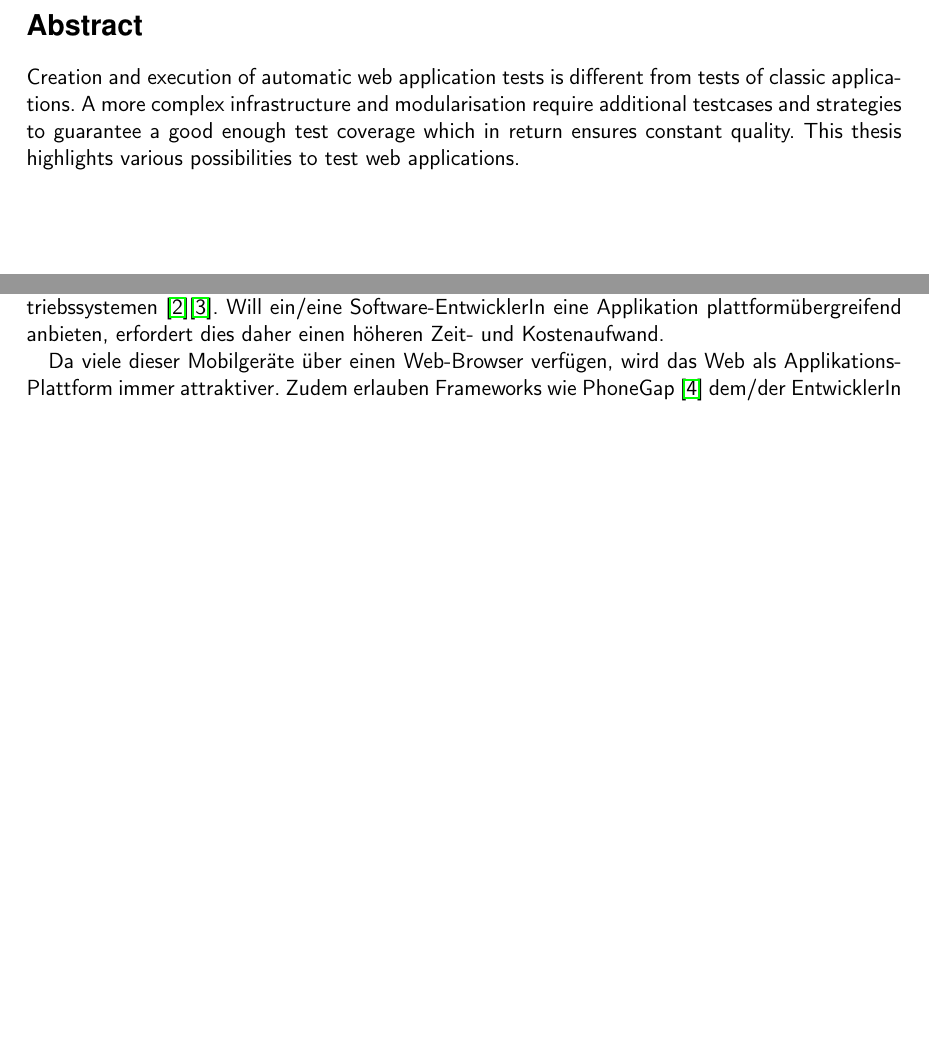
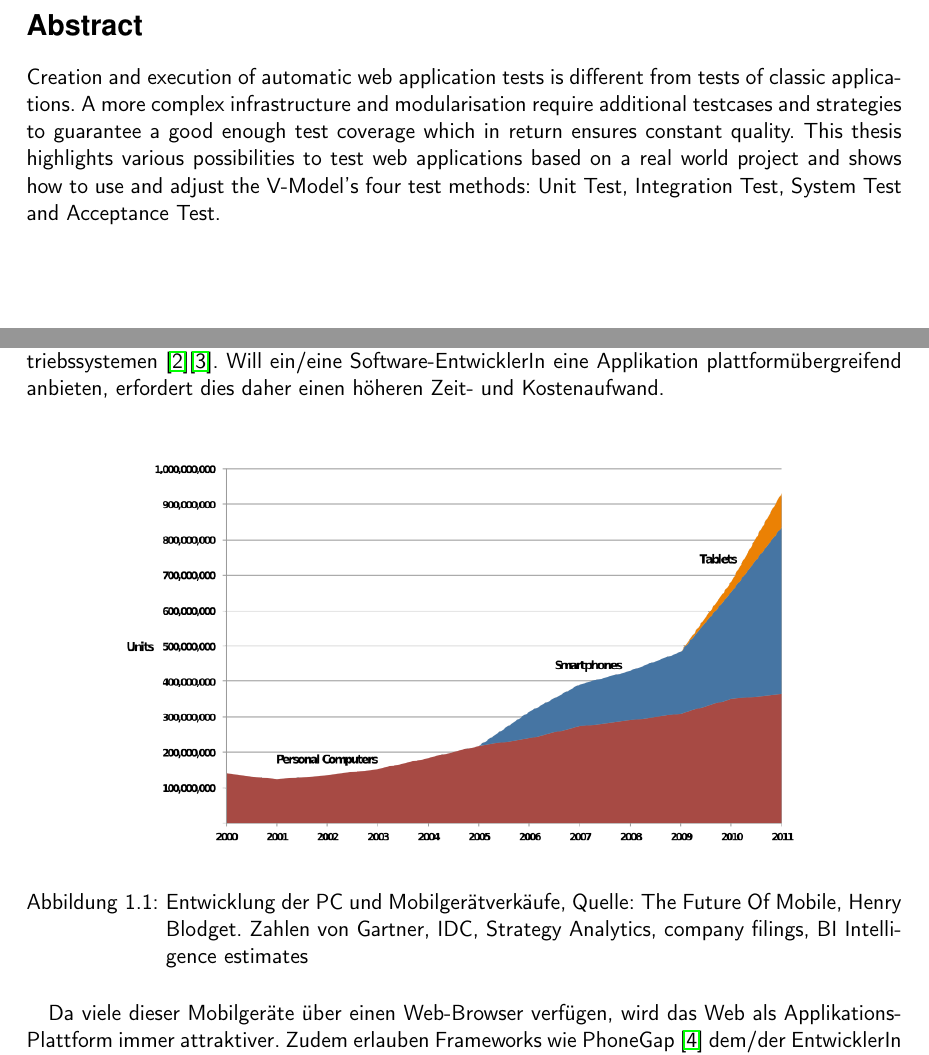
Before and after one commit to BernhardPosselt/bachelor-thesis, a LaTeX thesis (second/thesis/src/thesis.tex): two parts of pages 4 and 6 of 21, joined at a grey line, cut so that both start at the same text, the shorter picture padded with empty space. Compiled offline with pdfLaTeX.

Commit message:
added figure about sales

```diff
--- a/second/thesis/src/thesis.tex
+++ b/second/thesis/src/thesis.tex
@@ -113,7 +112,7 @@ Die Durchführung und Erstellung von automatisierten Tests für Web-Applikatione
 \newpage
 
 \section*{Abstract}\thispagestyle{empty}
-Creation and execution of automatic web application tests is different from tests of classic applications. A more complex infrastructure and modularisation require additional testcases and strategies to guarantee a good enough test coverage which in return ensures constant quality. This thesis highlights various possibilities to test web applications.
+Creation and execution of automatic web application tests is different from tests of classic applications. A more complex infrastructure and modularisation require additional testcases and strategies to guarantee a good enough test coverage which in return ensures constant quality. This thesis highlights various possibilities to test web applications based on a real world project and shows how to use and adjust the V-Model's four test methods: Unit Test, Integration Test, System Test and Acceptance Test.
 
 \vfill
 \paragraph*{Keywords:} web applications, automatic tests, webtest
@@ -136,6 +135,12 @@ Creation and execution of automatic web application tests is different from test
 \chapter{Einführung}
 
 Durch die zunehmende Verbreitung von Smartphones und anderen mobilen Geräten erfährt der Markt für Software-Applikationen eine zunehmende Fragmentierung \cite{smartphone}[S. 1]. Viele dieser Plattformen erfordern das Erlernen von unterschiedlichen Programmiersprachen, Frameworks und Betriebssystemen \cite{android}\cite{ios}. Will ein/eine Software-EntwicklerIn eine Applikation plattformübergreifend anbieten, erfordert dies daher einen höheren Zeit- und Kostenaufwand.
+
+\begin{figure}[h!]
+\centering
+\includegraphics[width=120mm]{img/globaldevicesales.png}
+\caption[Entwicklung der PC und Mobilgerätverkäufe]{Entwicklung der PC und Mobilgerätverkäufe, Quelle: The Future Of Mobile, Henry Blodget. Zahlen von Gartner, IDC, Strategy Analytics, company filings, BI Intelligence estimates}\label{Abb1}
+\end{figure}
 
 Da viele dieser Mobilgeräte über einen Web-Browser verfügen, wird das Web als Applikations-Plattform immer attraktiver. Zudem erlauben Frameworks wie PhoneGap \cite{phonegap} dem/der EntwicklerIn eine plattformübergreifende Mobil-Applikation auf Basis von Web-Technologien zu erstellen, welche sich nahtlos in das System integrieren.
 
```
Also changed, not shown: second/thesis/src/img/globaldevicesales.png (added), second/thesis/src/img/globaldevicesales.svg (added), second/thesis/src/thesis.pdf, second/thesis/src/thesis.tex (3 more changed lines).
